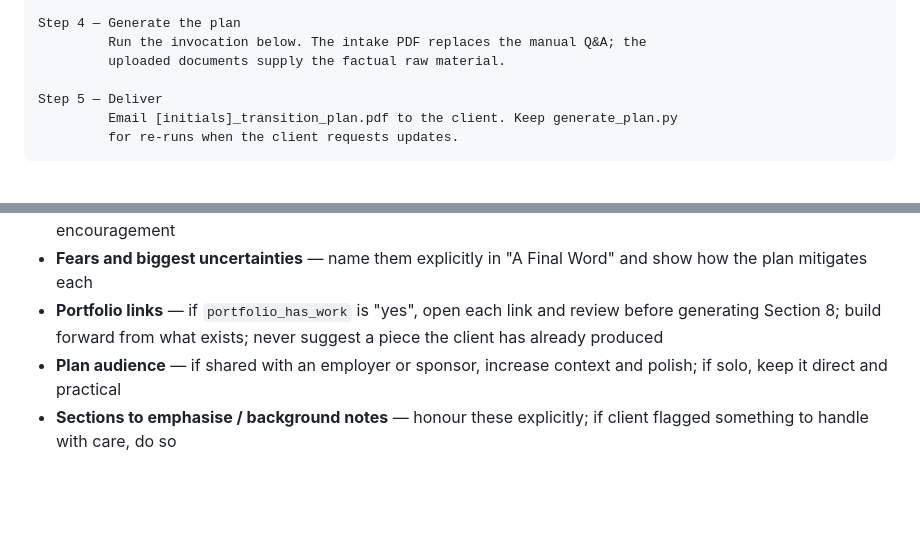
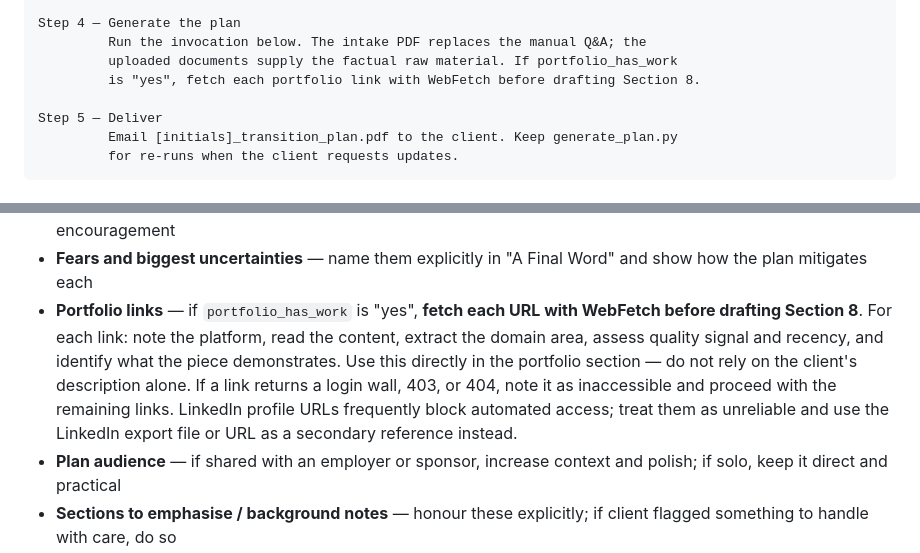
Before and after one commit to ericgitonga/career-transition-intake, a Markdown page: SKILL.md, 2 parts joined by grey strips. GitHub-like rendering; blank space fills up the shorter version.

Commit message:
Instruct plan generator to fetch portfolio links via WebFetch (closes #15)
- Step 4 of workflow now notes to fetch portfolio links before Section 8
- Extraction note updated: fetch each URL, assess domain/quality/recency,
  use content directly; note inaccessible links (auth-gated, 404) and proceed
- LinkedIn URLs flagged as unreliable for automated access

Co-Authored-By: Claude Sonnet 4.6 <noreply@anthropic.com>

```diff
--- a/SKILL.md
+++ b/SKILL.md
@@ -101,7 +101,8 @@ Step 3 — Download and read
 
 Step 4 — Generate the plan
          Run the invocation below. The intake PDF replaces the manual Q&A; the
-         uploaded documents supply the factual raw material.
+         uploaded documents supply the factual raw material. If portfolio_has_work
+         is "yes", fetch each portfolio link with WebFetch before drafting Section 8.
 
 Step 5 — Deliver
          Email [initials]_transition_plan.pdf to the client. Keep generate_plan.py
@@ -316,7 +317,7 @@ The intake PDF is structured in sections matching the form. Extract and record:
 - **Mentor status** — if no mentor wanted, remove mentorship sourcing tasks from tracker; if wanted, add sourcing steps to Semester 1
 - **Past attempts and blockers** — address the specific blocker directly in Section 12; do not offer generic encouragement
 - **Fears and biggest uncertainties** — name them explicitly in "A Final Word" and show how the plan mitigates each
-- **Portfolio links** — if `portfolio_has_work` is "yes", open each link and review before generating Section 8; build forward from what exists; never suggest a piece the client has already produced
+- **Portfolio links** — if `portfolio_has_work` is "yes", **fetch each URL with WebFetch before drafting Section 8**. For each link: note the platform, read the content, extract the domain area, assess quality signal and recency, and identify what the piece demonstrates. Use this directly in the portfolio section — do not rely on the client's description alone. If a link returns a login wall, 403, or 404, note it as inaccessible and proceed with the remaining links. LinkedIn profile URLs frequently block automated access; treat them as unreliable and use the LinkedIn export file or URL as a secondary reference instead.
 - **Plan audience** — if shared with an employer or sponsor, increase context and polish; if solo, keep it direct and practical
 - **Sections to emphasise / background notes** — honour these explicitly; if client flagged something to handle with care, do so
 - **Anything else (free-form)** — read this field before generating; it often contains timing context, a specific opportunity, or a constraint that completely changes the framing. Surface it in the most relevant plan section rather than ignoring it.
```
